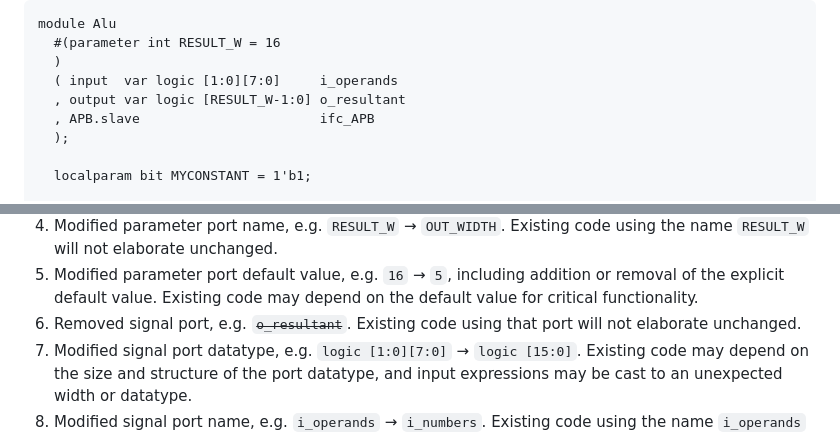
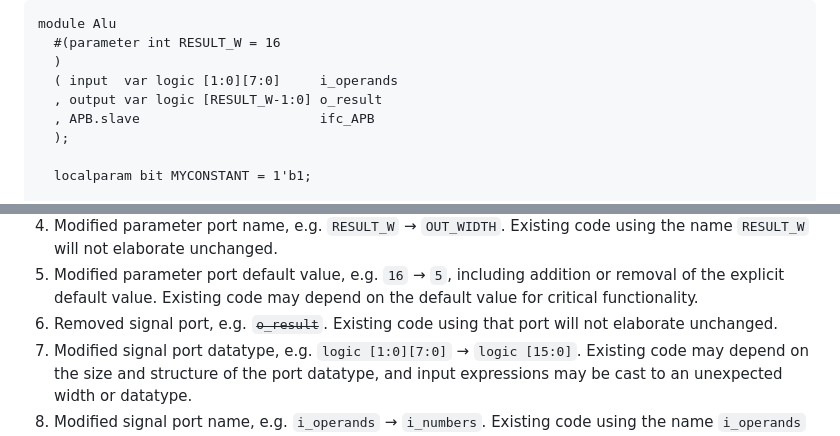
Before and after one commit to DaveMcEwan/SemVerSoC, a Markdown page: SemVerSoC.md, 2 parts joined by grey strips. Rendered like a GitHub page.

Commit message:
Simplify name `o_resultant` -> `o_result`

```diff
--- a/SemVerSoC.md
+++ b/SemVerSoC.md
@@ -139,7 +139,7 @@ module Alu
   #(parameter int RESULT_W = 16
   )
   ( input  var logic [1:0][7:0]     i_operands
-  , output var logic [RESULT_W-1:0] o_resultant
+  , output var logic [RESULT_W-1:0] o_result
   , APB.slave                       ifc_APB
   );
 
@@ -197,7 +197,7 @@ following changes:
 5. Modified parameter port default value, e.g. `16` → `5`, including
   addition or removal of the explicit default value.
   Existing code may depend on the default value for critical functionality.
-6. Removed signal port, e.g. ~~`o_resultant`~~.
+6. Removed signal port, e.g. ~~`o_result`~~.
   Existing code using that port will not elaborate unchanged.
 7. Modified signal port datatype, e.g. `logic [1:0][7:0]` → `logic [15:0]`.
   Existing code may depend on the size and structure of the port datatype, and
```
